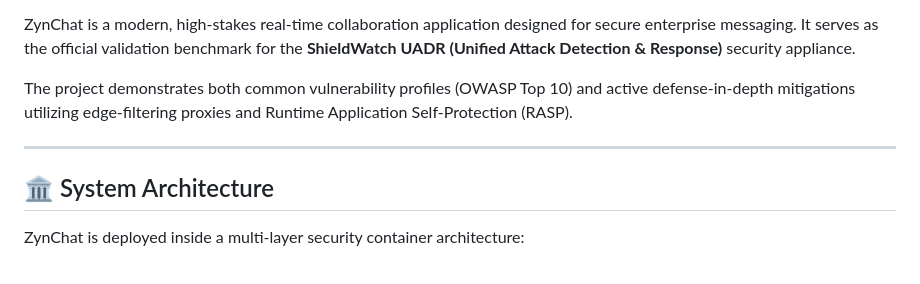
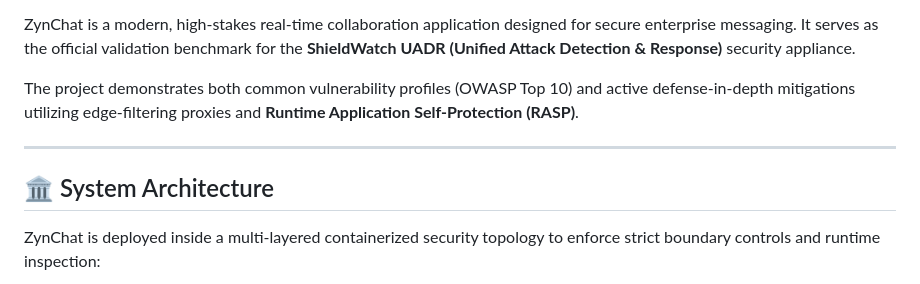
Before and after one commit to Huzam003/ZynChat, a Markdown page: README.md, the part around one of its changes. Rendered like a GitHub page.

```diff
--- a/README.md
+++ b/README.md
@@ -3,11 +8,11 @@
 
 ZynChat is a modern, high-stakes real-time collaboration application designed for secure enterprise messaging. It serves as the official validation benchmark for the **ShieldWatch UADR (Unified Attack Detection & Response)** security appliance.
 
-The project demonstrates both common vulnerability profiles (OWASP Top 10) and active defense-in-depth mitigations utilizing edge-filtering proxies and Runtime Application Self-Protection (RASP).
+The project demonstrates both common vulnerability profiles (OWASP Top 10) and active defense-in-depth mitigations utilizing edge-filtering proxies and **Runtime Application Self-Protection (RASP)**.
 
 ---
 
 ## 🏛️ System Architecture
 
-ZynChat is deployed inside a multi-layer security container architecture:
+ZynChat is deployed inside a multi-layered containerized security topology to enforce strict boundary controls and runtime inspection:
 
```
Also changed, not shown: other parts of README.md (+46 -28 lines).
